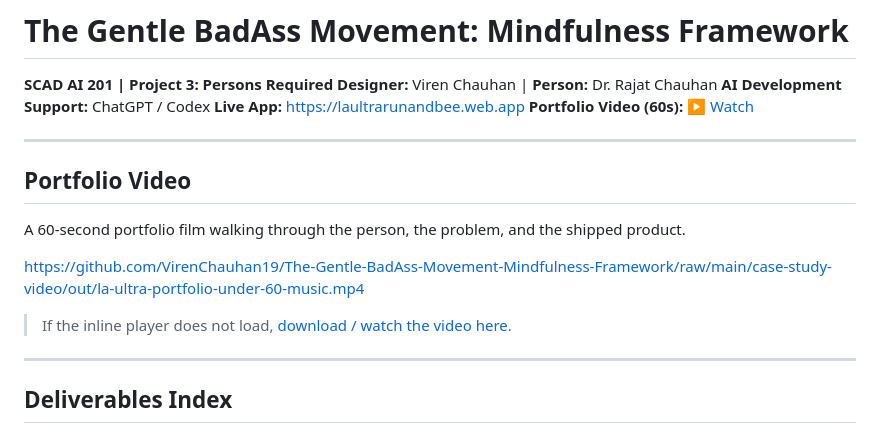
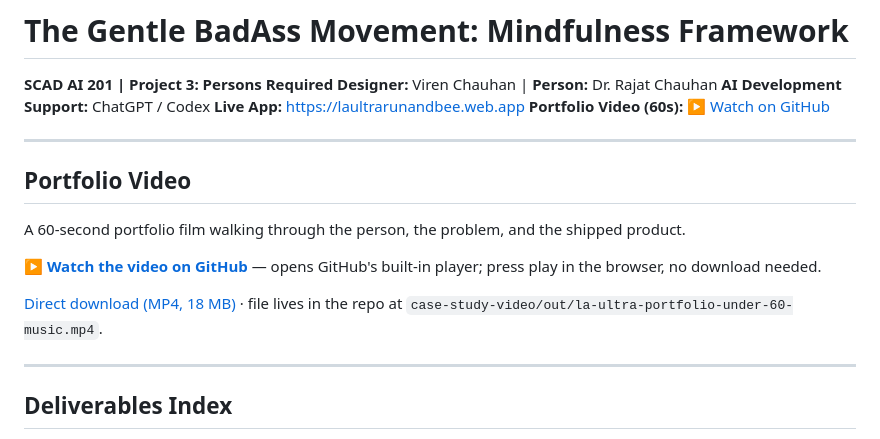
Before and after one commit to VirenChauhan19/The-Gentle-BadAss-Movement-Mindfulness-Framework, a Markdown page: README.md, the part around the change. Drawn GitHub-style.

Commit message:
Make portfolio video reviewer-playable
Raw repo URLs serve as application/octet-stream (force download, no
playback). Point the README at GitHub's blob video-player page so a
reviewer can watch in-browser, with the raw URL kept only as a labeled
download.

Co-Authored-By: Claude Opus 4.7 <noreply@anthropic.com>

```diff
--- a/README.md
+++ b/README.md
@@ -4,7 +4,7 @@
 **Designer:** Viren Chauhan | **Person:** Dr. Rajat Chauhan
 **AI Development Support:** ChatGPT / Codex
 **Live App:** https://laultrarunandbee.web.app
-**Portfolio Video (60s):** [▶ Watch](https://github.com/VirenChauhan19/The-Gentle-BadAss-Movement-Mindfulness-Framework/raw/main/case-study-video/out/la-ultra-portfolio-under-60-music.mp4)
+**Portfolio Video (60s):** [▶ Watch on GitHub](https://github.com/VirenChauhan19/The-Gentle-BadAss-Movement-Mindfulness-Framework/blob/main/case-study-video/out/la-ultra-portfolio-under-60-music.mp4)
 
 ---
 
@@ -12,9 +12,9 @@
 
 A 60-second portfolio film walking through the person, the problem, and the shipped product.
 
-https://github.com/VirenChauhan19/The-Gentle-BadAss-Movement-Mindfulness-Framework/raw/main/case-study-video/out/la-ultra-portfolio-under-60-music.mp4
+**▶ [Watch the video on GitHub](https://github.com/VirenChauhan19/The-Gentle-BadAss-Movement-Mindfulness-Framework/blob/main/case-study-video/out/la-ultra-portfolio-under-60-music.mp4)** — opens GitHub's built-in player; press play in the browser, no download needed.
 
-> If the inline player does not load, [download / watch the video here](https://github.com/VirenChauhan19/The-Gentle-BadAss-Movement-Mindfulness-Framework/raw/main/case-study-video/out/la-ultra-portfolio-under-60-music.mp4).
+[Direct download (MP4, 18 MB)](https://github.com/VirenChauhan19/The-Gentle-BadAss-Movement-Mindfulness-Framework/raw/main/case-study-video/out/la-ultra-portfolio-under-60-music.mp4) · file lives in the repo at `case-study-video/out/la-ultra-portfolio-under-60-music.mp4`.
 
 ---
 
```
